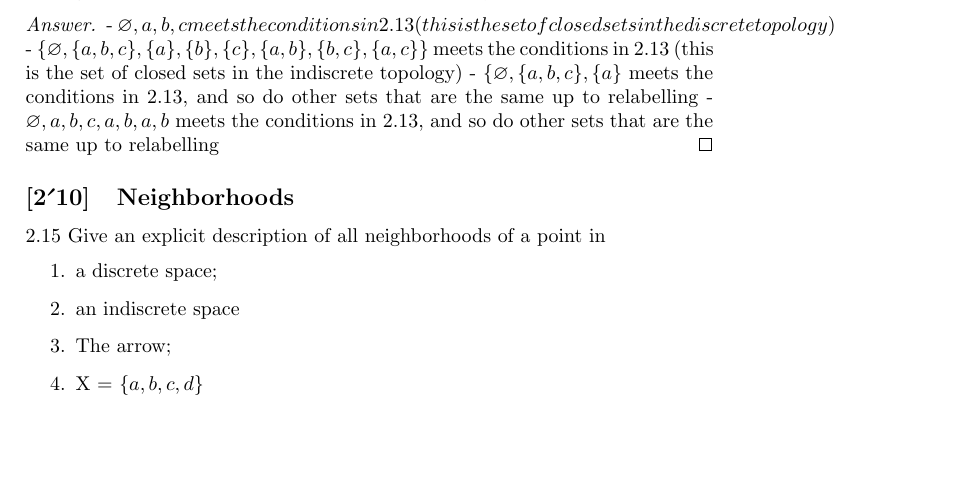
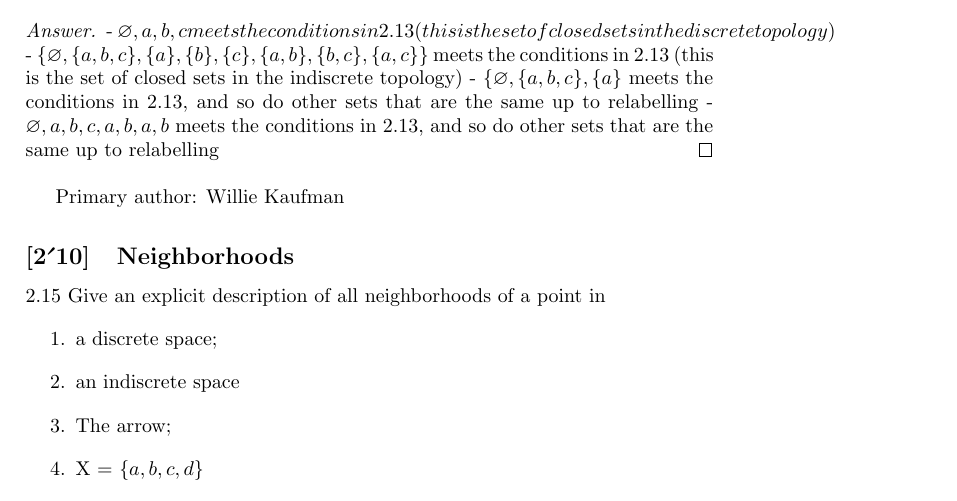
Before and after one commit to pages0/Topology-Chapter1, a LaTeX book (main.tex, which reads section-02/sub-09.tex): part of page 25 of 55, cut so that both start at the same text, the shorter picture padded with empty space. Compiled offline with pdfLaTeX.

Commit message:
Update sub-09.tex

```diff
--- a/section-02/sub-09.tex
+++ b/section-02/sub-09.tex
@@ -72,3 +72,5 @@
 - $\{\emptyset, \{a, b, c\}, \{a\}$ meets the conditions in 2.13, and so do other sets that are the same up to relabelling
 - ${\emptyset, {a, b, c}, {a}, {b}, {a, b}}$ meets the conditions in 2.13, and so do other sets that are the same up to relabelling
 \end{proof}
+
+Primary author: Willie Kaufman
```
